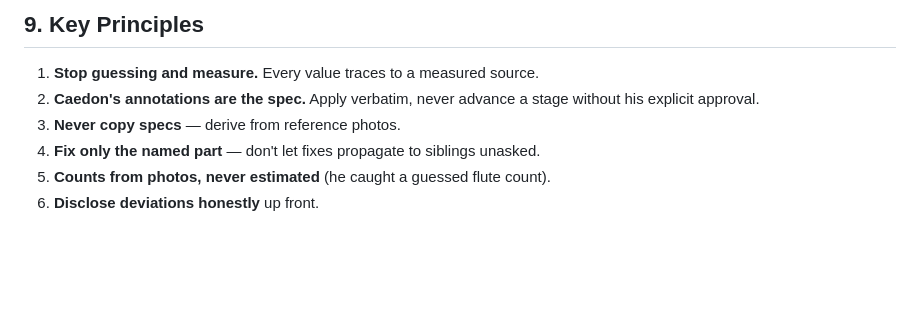
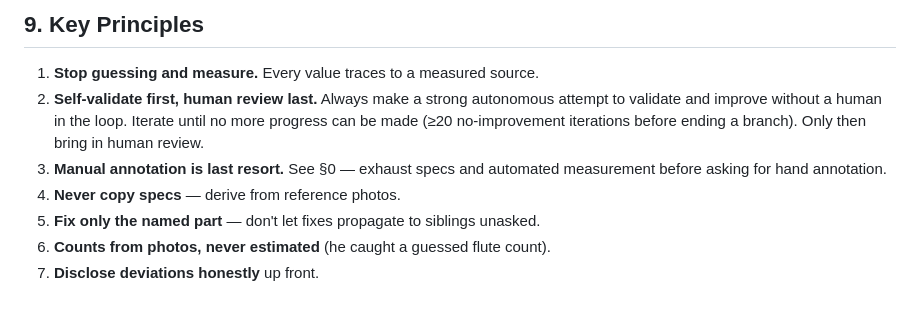
Before and after one commit to caedonhsieh/pedalboard-3d, a Markdown page: docs/ds1-replication-notes.md, the part around the change. Drawn GitHub-style; blank space fills up the shorter version.

Commit message:
Add self-validation-first principle

```diff
--- a/docs/ds1-replication-notes.md
+++ b/docs/ds1-replication-notes.md
@@ -224,9 +224,13 @@ Shared `parts.js` changes affect all pedals. After any edit, verify:
 ## 9. Key Principles
 
 1. **Stop guessing and measure.** Every value traces to a measured source.
-2. **Caedon's annotations are the spec.** Apply verbatim, never advance a stage
-   without his explicit approval.
-3. **Never copy specs** — derive from reference photos.
-4. **Fix only the named part** — don't let fixes propagate to siblings unasked.
-5. **Counts from photos, never estimated** (he caught a guessed flute count).
-6. **Disclose deviations honestly** up front.
+2. **Self-validate first, human review last.** Always make a strong autonomous
+   attempt to validate and improve without a human in the loop. Iterate until
+   no more progress can be made (≥20 no-improvement iterations before ending
+   a branch). Only then bring in human review.
+3. **Manual annotation is last resort.** See §0 — exhaust specs and automated
+   measurement before asking for hand annotation.
+4. **Never copy specs** — derive from reference photos.
+5. **Fix only the named part** — don't let fixes propagate to siblings unasked.
+6. **Counts from photos, never estimated** (he caught a guessed flute count).
+7. **Disclose deviations honestly** up front.
```
